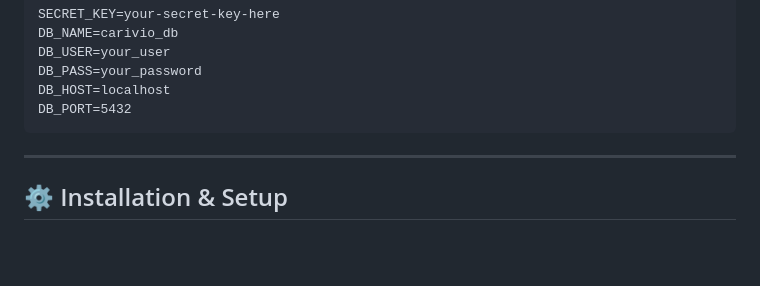
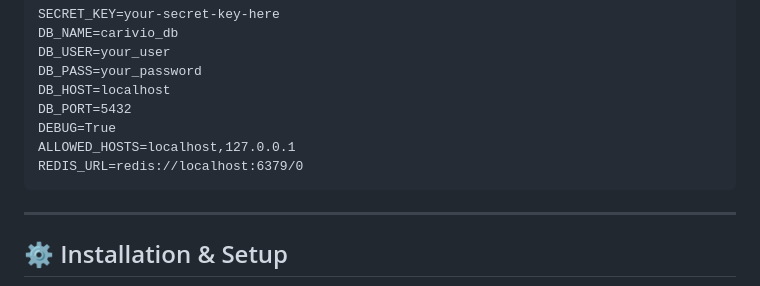
Before and after one commit to ellterz/carivio, a Markdown page: README.md, the part around one of its changes. Drawn GitHub-style; blank space fills up the shorter version.

````diff
--- a/README.md
+++ b/README.md
@@ -96,6 +131,9 @@ DB_USER=your_user
 DB_PASS=your_password
 DB_HOST=localhost
 DB_PORT=5432
+DEBUG=True
+ALLOWED_HOSTS=localhost,127.0.0.1
+REDIS_URL=redis://localhost:6379/0
 ```
 
 ---
````
Also changed, not shown: other parts of README.md (+69 -16 lines).
